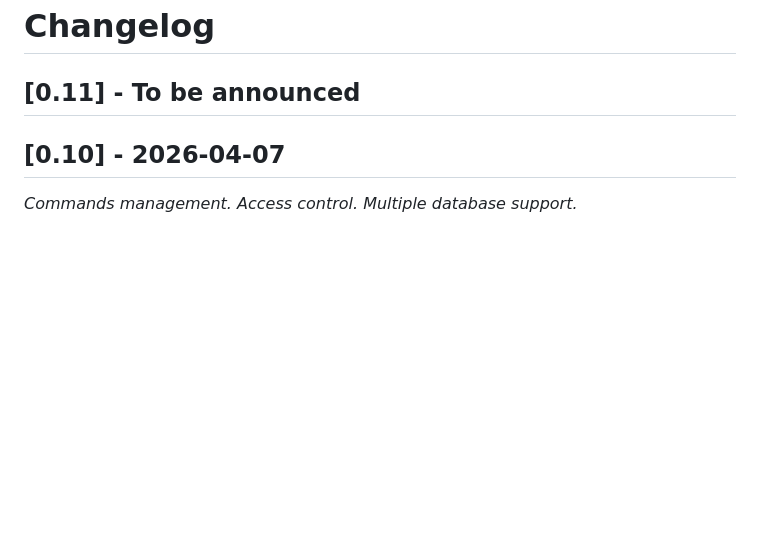
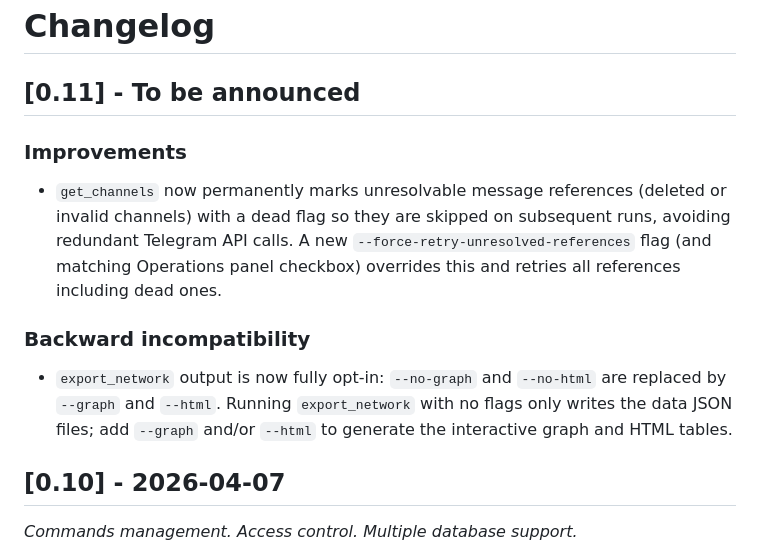
Before and after one commit to giovabal/TNExp, a Markdown page: CHANGELOG.md, the part around the change. GitHub-like rendering; blank space fills up the shorter version.

Commit message:
docs: document dead-reference retry and opt-in export_network flags
Co-Authored-By: Claude Sonnet 4.6 <noreply@anthropic.com>

```diff
--- a/CHANGELOG.md
+++ b/CHANGELOG.md
@@ -1,6 +1,12 @@
 # Changelog
 
 ## [0.11] - To be announced
+
+### Improvements
+- `get_channels` now permanently marks unresolvable message references (deleted or invalid channels) with a dead flag so they are skipped on subsequent runs, avoiding redundant Telegram API calls. A new `--force-retry-unresolved-references` flag (and matching Operations panel checkbox) overrides this and retries all references including dead ones.
+
+### Backward incompatibility
+- `export_network` output is now fully opt-in: `--no-graph` and `--no-html` are replaced by `--graph` and `--html`. Running `export_network` with no flags only writes the data JSON files; add `--graph` and/or `--html` to generate the interactive graph and HTML tables.
 
 ## [0.10] - 2026-04-07
 *Commands management. Access control. Multiple database support.*
```
Also changed, not shown: WORKFLOW.md (+9 -5 lines).
